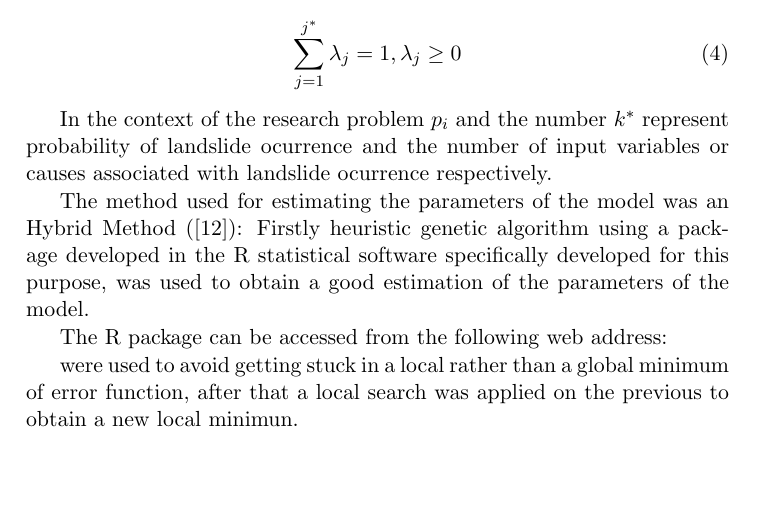
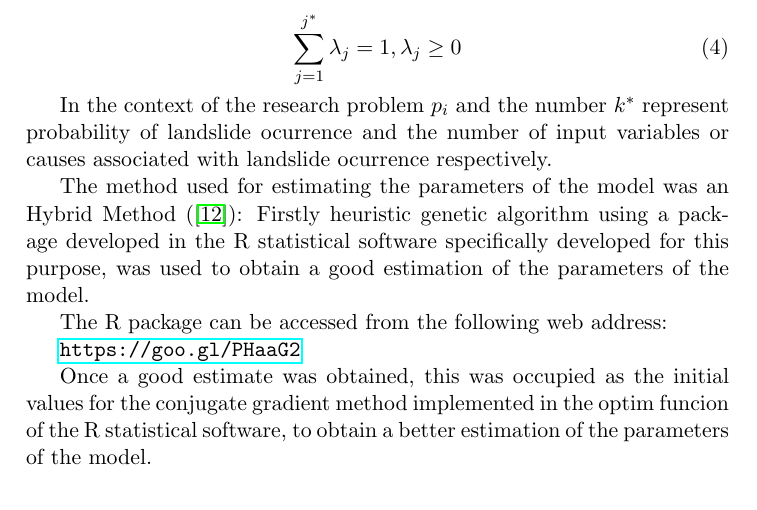
Before and after one commit to ricardoues/PaperSIMMAC2014, a LaTeX document (paper.tex): part of page 5 of 11, cut so that both start at the same text. Compiled offline with pdfLaTeX.

Commit message:
31 May 2014 12:00

```diff
--- a/paper.tex
+++ b/paper.tex
@@ -23,7 +23,7 @@
 \usepackage{amsmath}
 \usepackage{enumerate}
 \usepackage{authblk}
-
+\usepackage{hyperref}
 
 
 \DeclareGraphicsExtensions{.bmp,.png,.pdf,.jpg,.eps}
@@ -204,12 +204,10 @@ a good estimation of the parameters of the model.
 
 The R package can be accessed from the following web address:
 
+\url{https://goo.gl/PHaaG2}
 
 
-
-
-
- were used to avoid getting stuck in a local rather than a global minimum of error function, after that a local search was applied on the previous  to obtain a new local minimun.
+Once a good estimate was obtained, this was occupied as the initial values for the conjugate gradient method implemented in the optim funcion of the R statistical software, to obtain a better estimation of the parameters of the model.
 
 
 \section{Spatial Prediction}
```
Also changed, not shown: paper.pdf.
